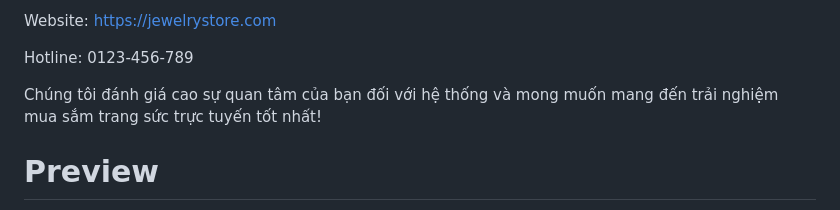
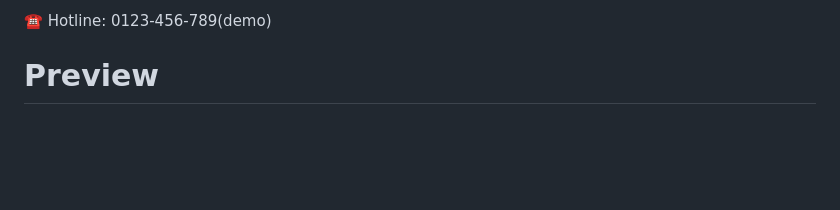
Before and after one commit to 050903/ProjectJewelrySaleStore, a Markdown page: README.md, the part around one of its changes. Rendered like a GitHub page; blank space fills up the shorter version.

```diff
--- a/README.md
+++ b/README.md
@@ -79,7 +82,3 @@ Email: info@jewelrystore.com
 
-Website: https://jewelrystore.com
-
-Hotline: 0123-456-789
-
-Chúng tôi đánh giá cao sự quan tâm của bạn đối với hệ thống và mong muốn mang đến trải nghiệm mua sắm trang sức trực tuyến tốt nhất!
+☎️ Hotline: 0123-456-789(demo)
 # Preview
```
Also changed, not shown: other parts of README.md (+69 -44 lines).
